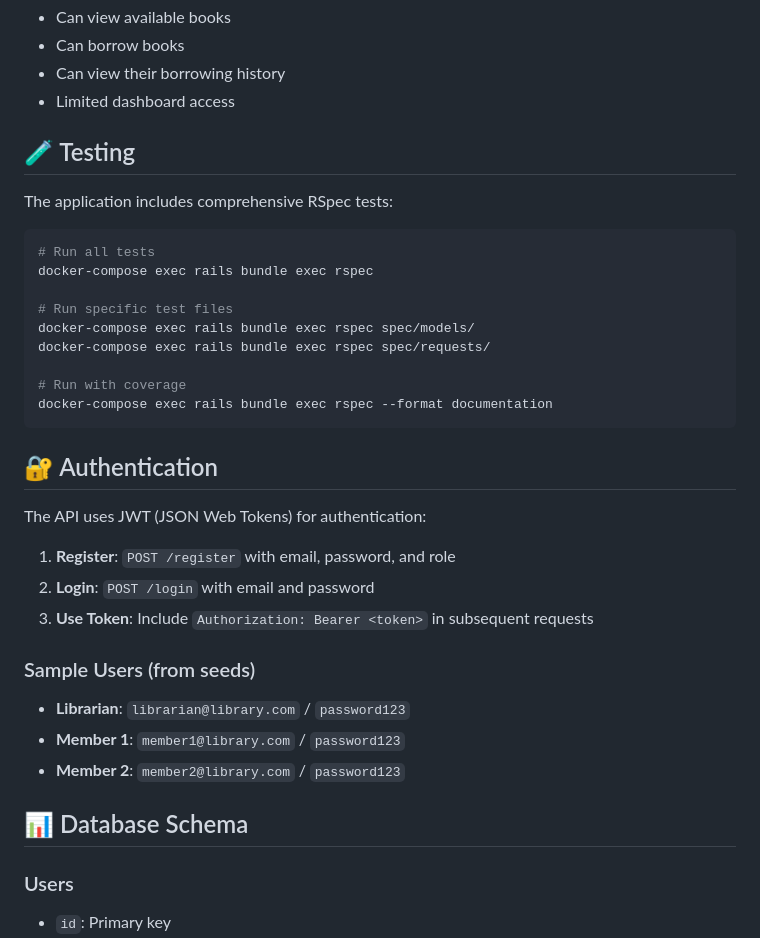
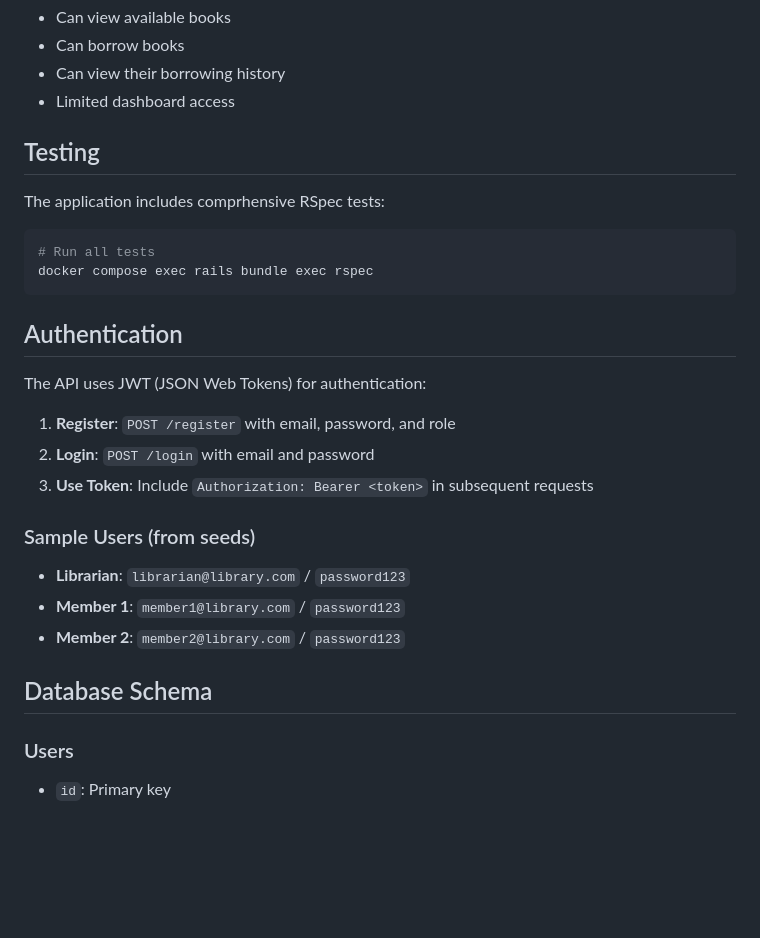
Before and after one commit to davijonm/library-system, a Markdown page: README.md, the part around one of its changes. Rendered like a GitHub page; blank space fills up the shorter version.

````diff
--- a/README.md
+++ b/README.md
@@ -160,23 +133,16 @@ docker compose exec rails rails db:seed
 - Can view their borrowing history
 - Limited dashboard access
 
-## 🧪 Testing
+## Testing
 
-The application includes comprehensive RSpec tests:
+The application includes comprhensive RSpec tests:
 
 ```bash
 # Run all tests
-docker-compose exec rails bundle exec rspec
-
-# Run specific test files
-docker-compose exec rails bundle exec rspec spec/models/
-docker-compose exec rails bundle exec rspec spec/requests/
-
-# Run with coverage
-docker-compose exec rails bundle exec rspec --format documentation
+docker compose exec rails bundle exec rspec
 ```
 
-## 🔐 Authentication
+## Authentication
 
 The API uses JWT (JSON Web Tokens) for authentication:
 
@@ -190,7 +156,7 @@ The API uses JWT (JSON Web Tokens) for authentication:
 - **Member 1**: `member1@library.com` / `password123`
 - **Member 2**: `member2@library.com` / `password123`
 
-## 📊 Database Schema
+## Database Schema
 
 ### Users
 
````
Also changed, not shown: other parts of README.md (+25 -103 lines).
